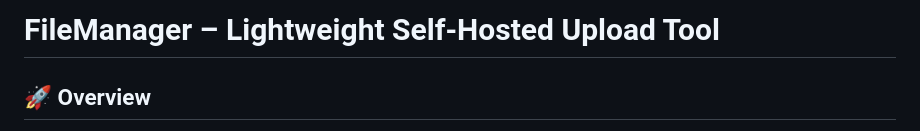
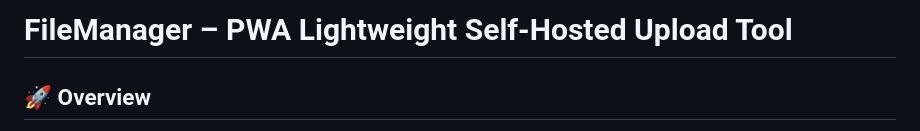
Before and after one commit to jloucaosilva/filemanager, a Markdown page: README.md, the part around the change. GitHub-like rendering.

```diff
--- a/README.md
+++ b/README.md
@@ -1,4 +1,4 @@
-# FileManager – Lightweight Self-Hosted Upload Tool
+# FileManager – PWA Lightweight Self-Hosted Upload Tool
 
 ## 🚀 Overview
 
```
